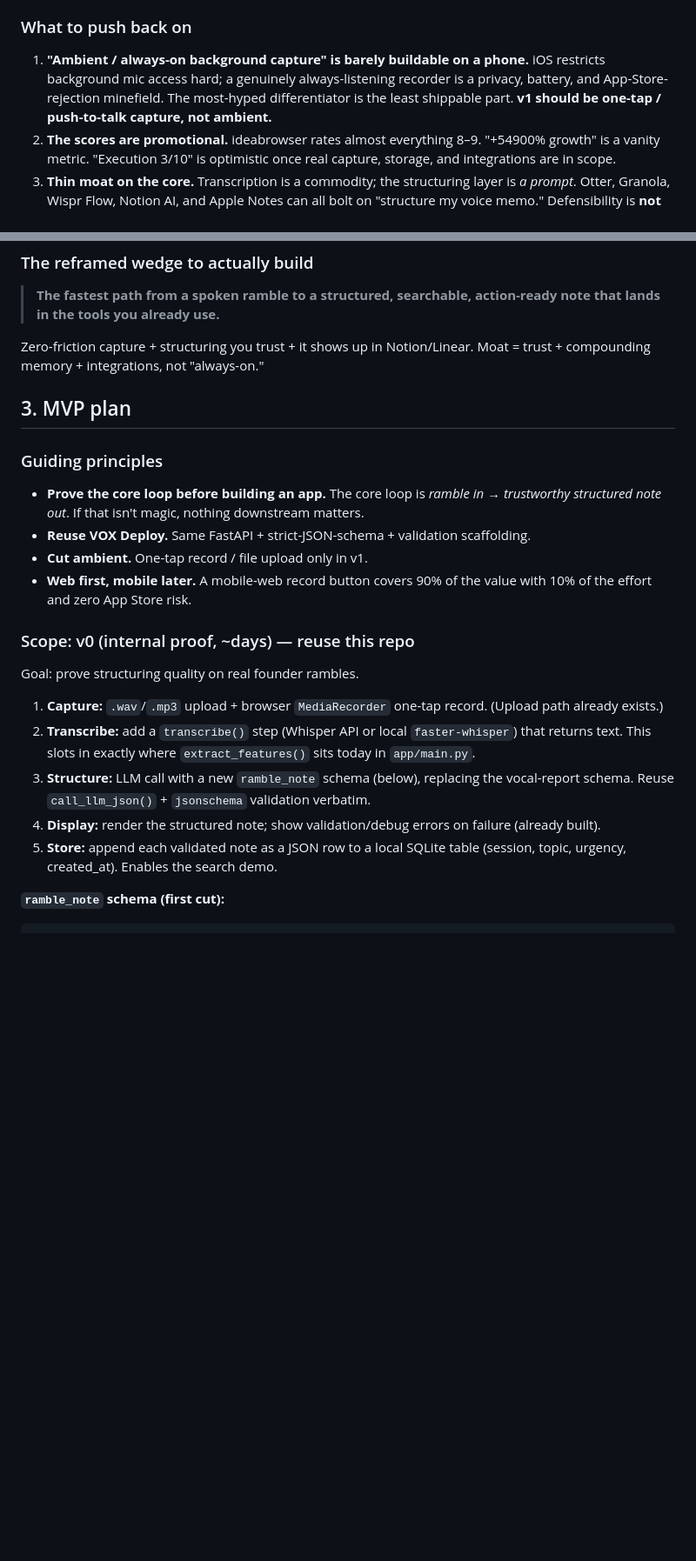
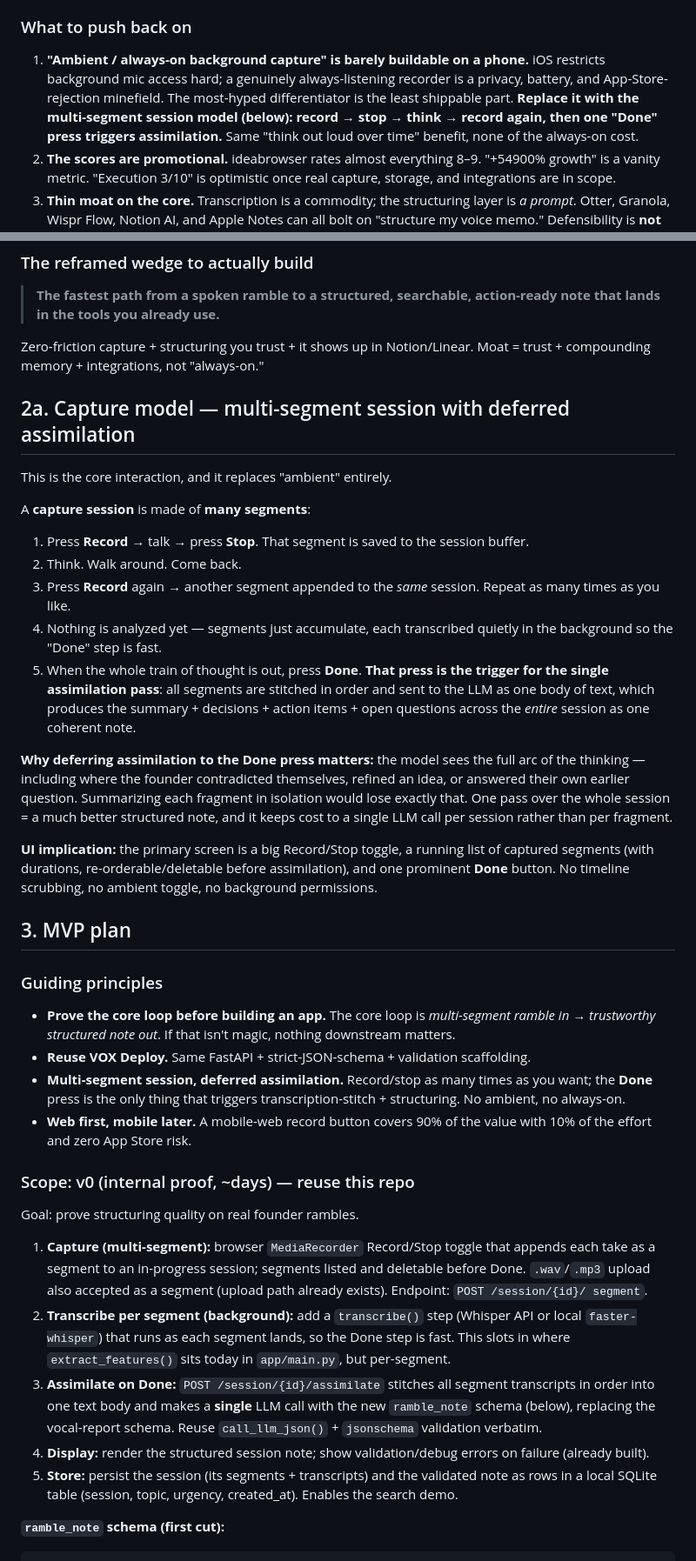
Before and after one commit to goodermine/Tenzo, a Markdown page: docs/ramblbox-mvp-plan.md, 2 parts joined by grey strips. Shown at 87% size. GitHub-like rendering; blank space fills up the shorter version.

Commit message:
Refine capture model: multi-segment session with deferred assimilation
Replace the ambient-capture approach with a record/stop/think/record-again
session buffer. Assimilation (transcribe-stitch + LLM structuring into one
note) is triggered only when the user presses Done, so the model sees the
full arc of the session in a single pass.

Co-Authored-By: Claude Opus 4.8 <noreply@anthropic.com>
Claude-Session: https://claude.ai/code/session_01SNXSxBYh39BzDWwHWKNwEo

````diff
--- a/docs/ramblbox-mvp-plan.md
+++ b/docs/ramblbox-mvp-plan.md
@@ -46,8 +46,10 @@ always-on" is the trap, and the ideabrowser scores are marketing, not gospel.**
 ### What to push back on
 1. **"Ambient / always-on background capture" is barely buildable on a phone.** iOS restricts
    background mic access hard; a genuinely always-listening recorder is a privacy, battery, and
-   App-Store-rejection minefield. The most-hyped differentiator is the least shippable part. **v1
-   should be one-tap / push-to-talk capture, not ambient.**
+   App-Store-rejection minefield. The most-hyped differentiator is the least shippable part.
+   **Replace it with the multi-segment session model (below): record → stop → think → record
+   again, then one "Done" press triggers assimilation.** Same "think out loud over time" benefit,
+   none of the always-on cost.
 2. **The scores are promotional.** ideabrowser rates almost everything 8–9. "+54900% growth" is a
    vanity metric. "Execution 3/10" is optimistic once real capture, storage, and integrations are
    in scope.
@@ -68,28 +70,63 @@ always-on" is the trap, and the ideabrowser scores are marketing, not gospel.**
 Zero-friction capture + structuring you trust + it shows up in Notion/Linear. Moat = trust +
 compounding memory + integrations, not "always-on."
 
+## 2a. Capture model — multi-segment session with deferred assimilation
+
+This is the core interaction, and it replaces "ambient" entirely.
+
+A **capture session** is made of **many segments**:
+
+1. Press **Record** → talk → press **Stop**. That segment is saved to the session buffer.
+2. Think. Walk around. Come back.
+3. Press **Record** again → another segment appended to the _same_ session. Repeat as many times
+   as you like.
+4. Nothing is analyzed yet — segments just accumulate, each transcribed quietly in the background
+   so the "Done" step is fast.
+5. When the whole train of thought is out, press **Done**. **That press is the trigger for the
+   single assimilation pass**: all segments are stitched in order and sent to the LLM as one body
+   of text, which produces the summary + decisions + action items + open questions across the
+   _entire_ session as one coherent note.
+
+**Why deferring assimilation to the Done press matters:** the model sees the full arc of the
+thinking — including where the founder contradicted themselves, refined an idea, or answered their
+own earlier question. Summarizing each fragment in isolation would lose exactly that. One pass over
+the whole session = a much better structured note, and it keeps cost to a single LLM call per
+session rather than per fragment.
+
+**UI implication:** the primary screen is a big Record/Stop toggle, a running list of captured
+segments (with durations, re-orderable/deletable before assimilation), and one prominent **Done**
+button. No timeline scrubbing, no ambient toggle, no background permissions.
+
 ## 3. MVP plan
 
 ### Guiding principles
-- **Prove the core loop before building an app.** The core loop is _ramble in → trustworthy
-  structured note out_. If that isn't magic, nothing downstream matters.
+- **Prove the core loop before building an app.** The core loop is _multi-segment ramble in →
+  trustworthy structured note out_. If that isn't magic, nothing downstream matters.
 - **Reuse VOX Deploy.** Same FastAPI + strict-JSON-schema + validation scaffolding.
-- **Cut ambient.** One-tap record / file upload only in v1.
+- **Multi-segment session, deferred assimilation.** Record/stop as many times as you want; the
+  **Done** press is the only thing that triggers transcription-stitch + structuring. No ambient,
+  no always-on.
 - **Web first, mobile later.** A mobile-web record button covers 90% of the value with 10% of the
   effort and zero App Store risk.
 
 ### Scope: v0 (internal proof, ~days) — reuse this repo
 Goal: prove structuring quality on real founder rambles.
 
-1. **Capture:** `.wav`/`.mp3` upload + browser `MediaRecorder` one-tap record. (Upload path already
-   exists.)
-2. **Transcribe:** add a `transcribe()` step (Whisper API or local `faster-whisper`) that returns
-   text. This slots in exactly where `extract_features()` sits today in `app/main.py`.
-3. **Structure:** LLM call with a new `ramble_note` schema (below), replacing the vocal-report
-   schema. Reuse `call_llm_json()` + `jsonschema` validation verbatim.
-4. **Display:** render the structured note; show validation/debug errors on failure (already built).
-5. **Store:** append each validated note as a JSON row to a local SQLite table (session, topic,
-   urgency, created_at). Enables the search demo.
+1. **Capture (multi-segment):** browser `MediaRecorder` Record/Stop toggle that appends each take
+   as a segment to an in-progress session; segments listed and deletable before Done. `.wav`/`.mp3`
+   upload also accepted as a segment (upload path already exists). Endpoint: `POST /session/{id}/
+   segment`.
+2. **Transcribe per segment (background):** add a `transcribe()` step (Whisper API or local
+   `faster-whisper`) that runs as each segment lands, so the Done step is fast. This slots in where
+   `extract_features()` sits today in `app/main.py`, but per-segment.
+3. **Assimilate on Done:** `POST /session/{id}/assimilate` stitches all segment transcripts in
+   order into one text body and makes a **single** LLM call with the new `ramble_note` schema
+   (below), replacing the vocal-report schema. Reuse `call_llm_json()` + `jsonschema` validation
+   verbatim.
+4. **Display:** render the structured session note; show validation/debug errors on failure
+   (already built).
+5. **Store:** persist the session (its segments + transcripts) and the validated note as rows in a
+   local SQLite table (session, topic, urgency, created_at). Enables the search demo.
 
 **`ramble_note` schema (first cut):**
 ```jsonc
````
